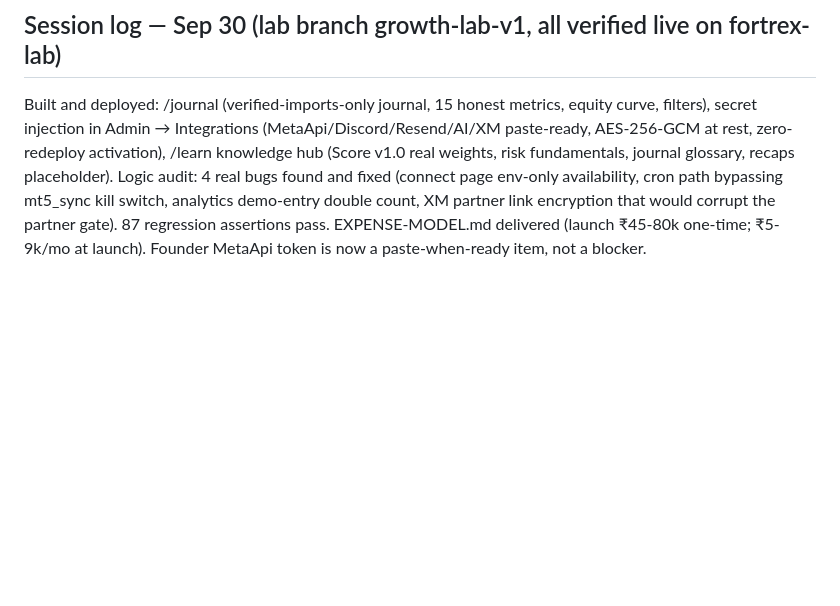
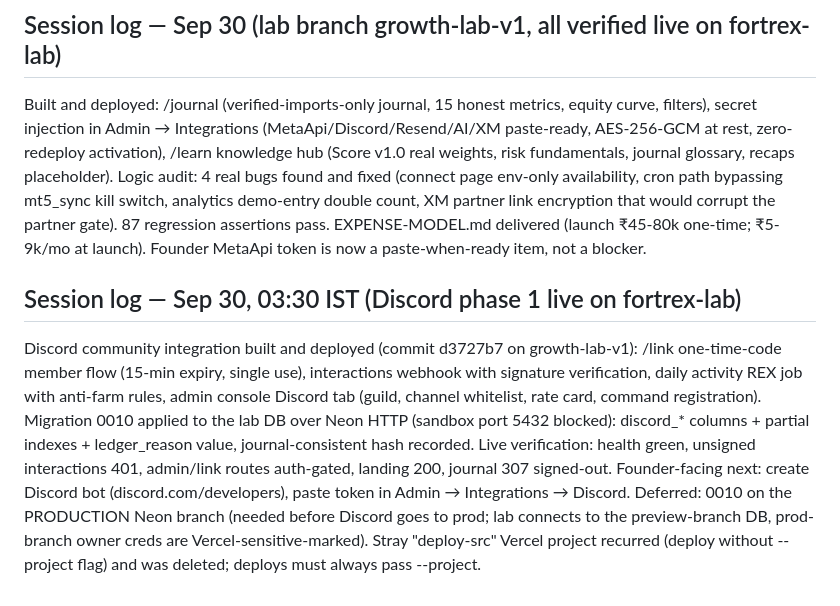
Before and after one commit to somilsharma2000/fortrex-command-center, a Markdown page: docs/PROJECT_STATUS.md, the part around the change. GitHub-like rendering; blank space fills up the shorter version.

Commit message:
status: Discord phase 1 live on lab; deploy lessons

```diff
--- a/docs/PROJECT_STATUS.md
+++ b/docs/PROJECT_STATUS.md
@@ -50,3 +50,7 @@ Broker provider pg_enum contains "dhan"/"bybit" values (Postgres cannot drop enu
 ## Session log — Sep 30 (lab branch growth-lab-v1, all verified live on fortrex-lab)
 
 Built and deployed: /journal (verified-imports-only journal, 15 honest metrics, equity curve, filters), secret injection in Admin → Integrations (MetaApi/Discord/Resend/AI/XM paste-ready, AES-256-GCM at rest, zero-redeploy activation), /learn knowledge hub (Score v1.0 real weights, risk fundamentals, journal glossary, recaps placeholder). Logic audit: 4 real bugs found and fixed (connect page env-only availability, cron path bypassing mt5_sync kill switch, analytics demo-entry double count, XM partner link encryption that would corrupt the partner gate). 87 regression assertions pass. EXPENSE-MODEL.md delivered (launch ₹45-80k one-time; ₹5-9k/mo at launch). Founder MetaApi token is now a paste-when-ready item, not a blocker.
+
+## Session log — Sep 30, 03:30 IST (Discord phase 1 live on fortrex-lab)
+
+Discord community integration built and deployed (commit d3727b7 on growth-lab-v1): /link one-time-code member flow (15-min expiry, single use), interactions webhook with signature verification, daily activity REX job with anti-farm rules, admin console Discord tab (guild, channel whitelist, rate card, command registration). Migration 0010 applied to the lab DB over Neon HTTP (sandbox port 5432 blocked): discord_* columns + partial indexes + ledger_reason value, journal-consistent hash recorded. Live verification: health green, unsigned interactions 401, admin/link routes auth-gated, landing 200, journal 307 signed-out. Founder-facing next: create Discord bot (discord.com/developers), paste token in Admin → Integrations → Discord. Deferred: 0010 on the PRODUCTION Neon branch (needed before Discord goes to prod; lab connects to the preview-branch DB, prod-branch owner creds are Vercel-sensitive-marked). Stray "deploy-src" Vercel project recurred (deploy without --project flag) and was deleted; deploys must always pass --project.
```
